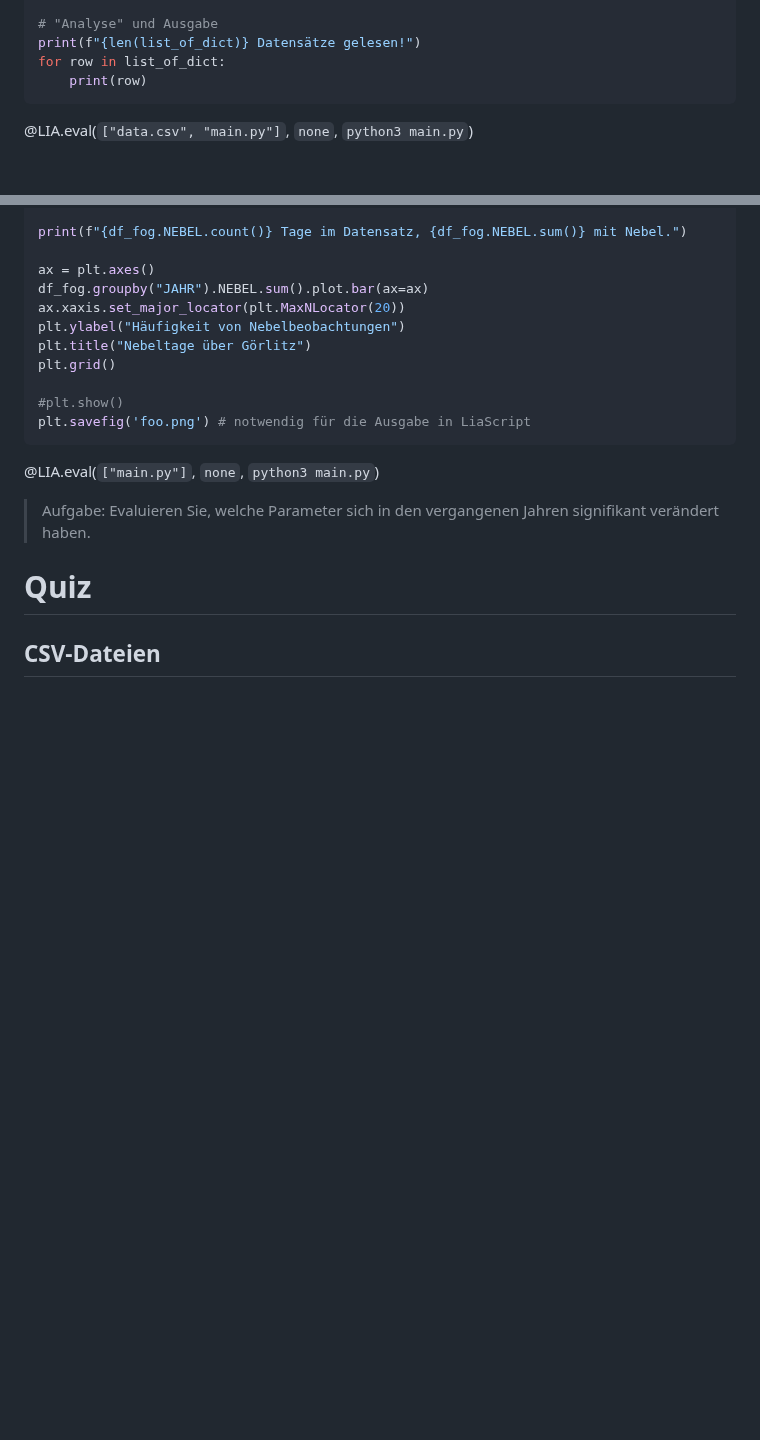
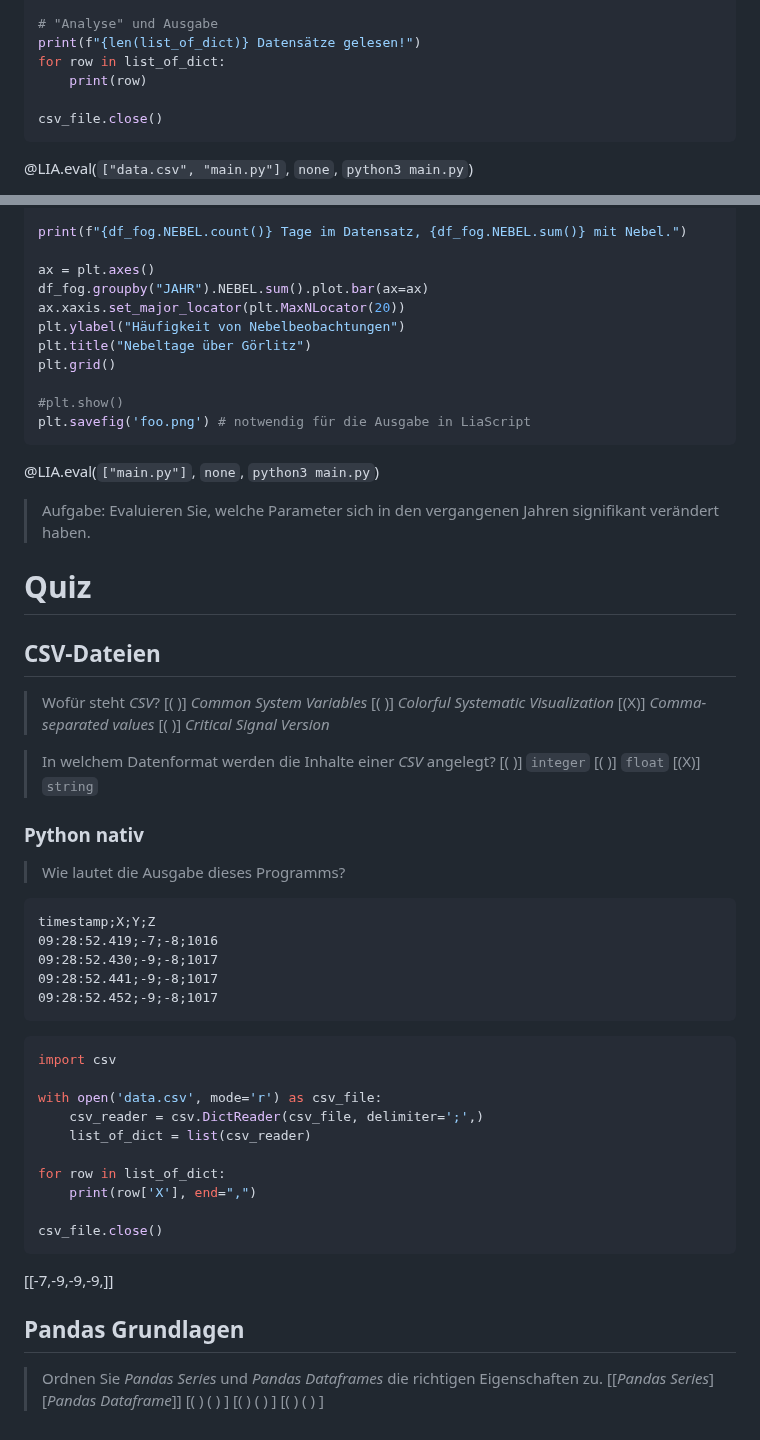
Before and after one commit to TUBAF-IfI-LiaScript/VL_EAVD, a Markdown page: 11_DatenAnalyse.md, 2 parts joined by grey strips. Rendered like a GitHub page; blank space fills up the shorter version.

````diff
--- a/11_DatenAnalyse.md
+++ b/11_DatenAnalyse.md
@@ -210,6 +210,8 @@ with open('data.csv', mode='r') as csv_file:
 print(f"{len(list_of_dict)} Datensätze gelesen!")
 for row in list_of_dict:
 	print(row)
+
+csv_file.close()
 ```
 @LIA.eval(`["data.csv", "main.py"]`, `none`, `python3 main.py`)
 
@@ -595,4 +597,44 @@ plt.savefig('foo.png') # notwendig für die Ausgabe in LiaScript
 
 # Quiz
 ## CSV-Dateien
->
+> Wofür steht *CSV*?
+[( )] *Common System Variables*
+[( )] *Colorful Systematic Visualization*
+[(X)] *Comma-separated values*
+[( )] *Critical Signal Version*
+
+> In welchem Datenformat werden die Inhalte einer *CSV* angelegt?
+[( )] `integer`
+[( )] `float`
+[(X)] `string`
+
+### Python nativ
+> Wie lautet die Ausgabe dieses Programms?
+```text data.csv
+timestamp;X;Y;Z
+09:28:52.419;-7;-8;1016
+09:28:52.430;-9;-8;1017
+09:28:52.441;-9;-8;1017
+09:28:52.452;-9;-8;1017
+```
+
+```python
+import csv
+
+with open('data.csv', mode='r') as csv_file:
+    csv_reader = csv.DictReader(csv_file, delimiter=';',)
+    list_of_dict = list(csv_reader)
+
+for row in list_of_dict:
+	print(row['X'], end=",")
+
+csv_file.close()
+```
+[[-7,-9,-9,-9,]]
+
+## Pandas Grundlagen
+> Ordnen Sie *Pandas Series* und *Pandas Dataframes* die richtigen Eigenschaften zu.
+[[*Pandas Series*]  [*Pandas Dataframe*]]
+[( )                ( )                 ]
+[( )                ( )                 ]
+[( )                ( )                 ]
````
